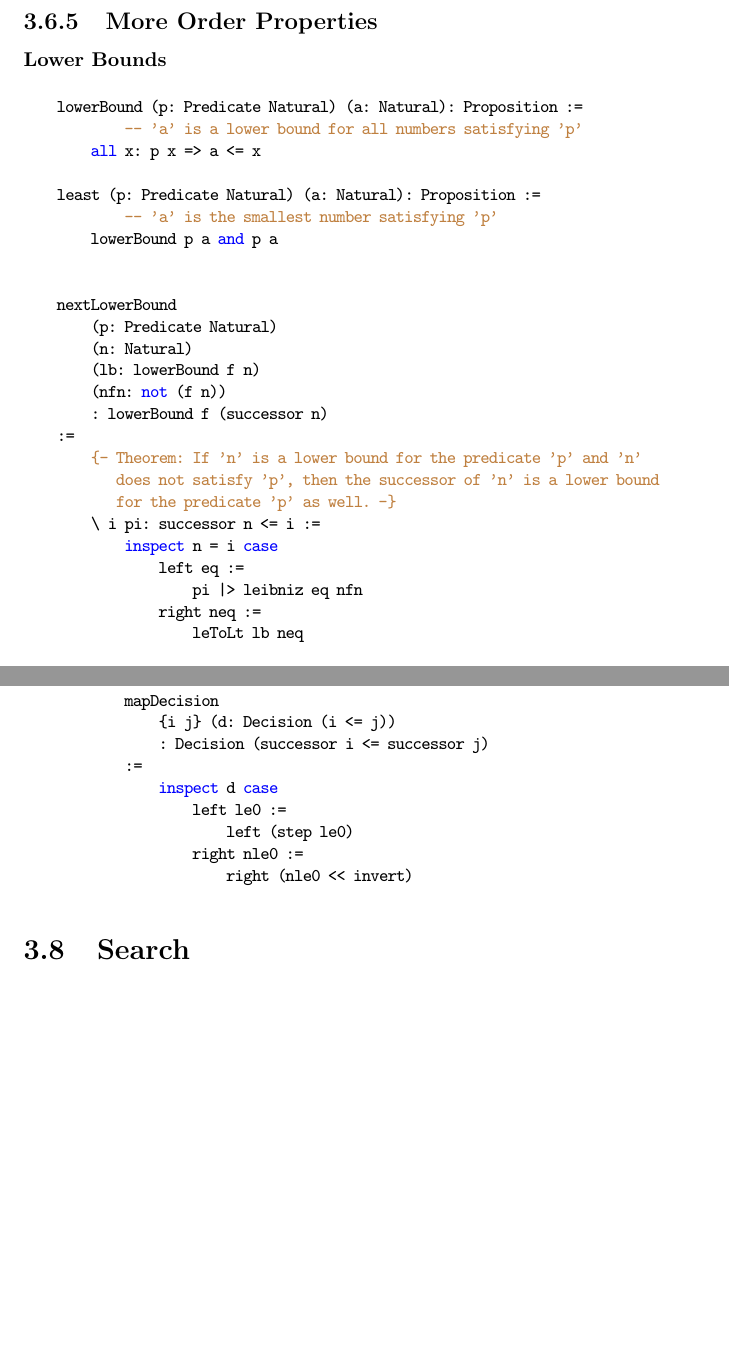
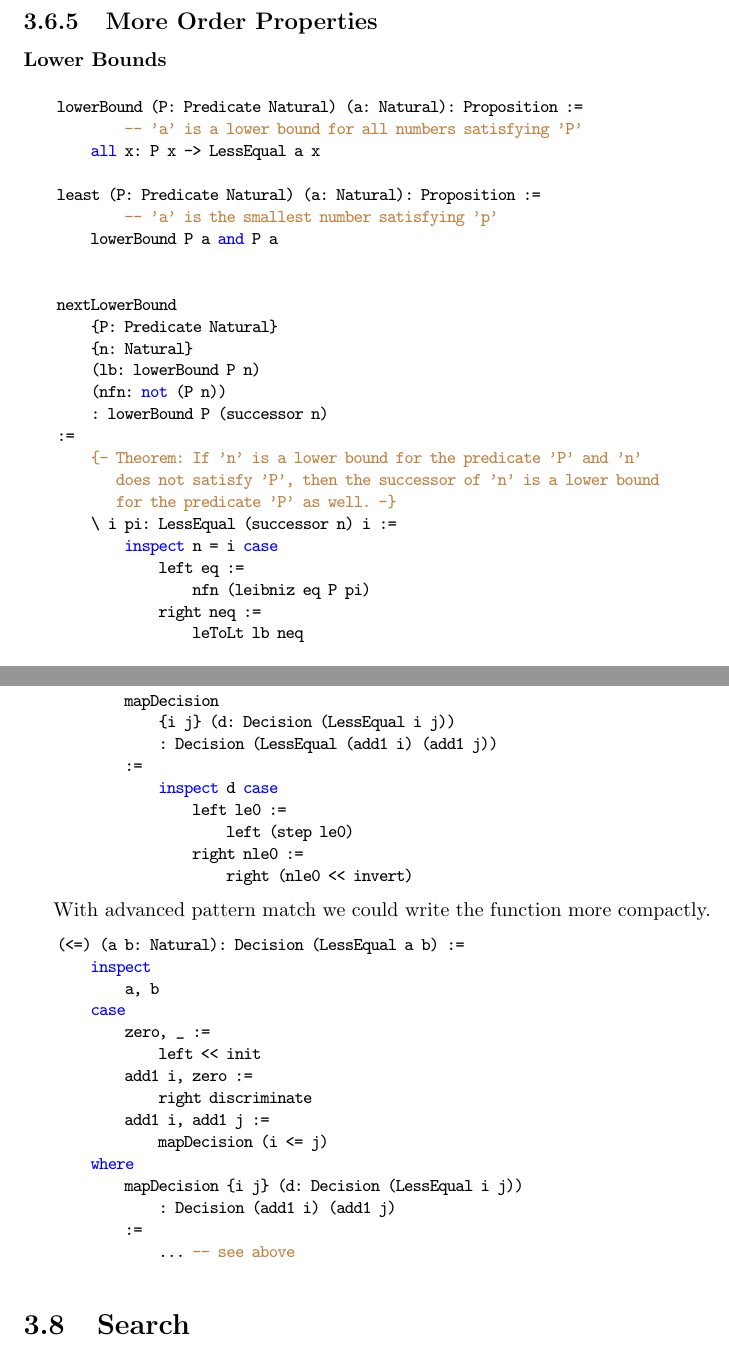
Before and after one commit to hbr/tex_alba_design, a LaTeX thesis (main_alba_design.tex, which reads certprog.tex): two parts of pages 166 and 170 of 235, joined at a grey line, cut so that both start at the same text, the shorter picture padded with empty space. Compiled offline with pdfLaTeX.

Commit message:
Made code consistent with naming conventions
	modified:   certprog.tex

```diff
--- a/certprog.tex
+++ b/certprog.tex
@@ -2006,29 +2006,29 @@ Properties:
 \subsubsection{Lower Bounds}
 
 \begin{alba}
-    lowerBound (p: Predicate Natural) (a: Natural): Proposition :=
-            -- 'a' is a lower bound for all numbers satisfying 'p'
-        all x: p x => a <= x
-
-    least (p: Predicate Natural) (a: Natural): Proposition :=
+    lowerBound (P: Predicate Natural) (a: Natural): Proposition :=
+            -- 'a' is a lower bound for all numbers satisfying 'P'
+        all x: P x -> LessEqual a x
+
+    least (P: Predicate Natural) (a: Natural): Proposition :=
             -- 'a' is the smallest number satisfying 'p'
-        lowerBound p a and p a
+        lowerBound P a and P a
 
 
     nextLowerBound
-        (p: Predicate Natural)
-        (n: Natural)
-        (lb: lowerBound f n)
-        (nfn: not (f n))
-        : lowerBound f (successor n)
-    :=
-        {- Theorem: If 'n' is a lower bound for the predicate 'p' and 'n'
-           does not satisfy 'p', then the successor of 'n' is a lower bound
-           for the predicate 'p' as well. -}
-        \ i pi: successor n <= i :=
+        {P: Predicate Natural}
+        {n: Natural}
+        (lb: lowerBound P n)
+        (nfn: not (P n))
+        : lowerBound P (successor n)
+    :=
+        {- Theorem: If 'n' is a lower bound for the predicate 'P' and 'n'
+           does not satisfy 'P', then the successor of 'n' is a lower bound
+           for the predicate 'P' as well. -}
+        \ i pi: LessEqual (successor n) i :=
             inspect n = i case
                 left eq :=
-                    pi |> leibniz eq nfn
+                    nfn (leibniz eq P pi)
                 right neq :=
                     leToLt lb neq
 
@@ -2234,8 +2234,8 @@ A decision between two alternatives is an inductive type.
                                 mapDecision (i <= k)
         where
             mapDecision
-                {i j} (d: Decision (i <= j))
-                : Decision (successor i <= successor j)
+                {i j} (d: Decision (LessEqual i j))
+                : Decision (LessEqual (add1 i) (add1 j))
             :=
                 inspect d case
                     left le0 :=
@@ -2244,12 +2244,33 @@ A decision between two alternatives is an inductive type.
                         right (nle0 << invert)
 \end{alba}
 
+With advanced pattern match we could write the function more compactly.
+
+\begin{alba}
+    (<=) (a b: Natural): Decision (LessEqual a b) :=
+        inspect
+            a, b
+        case
+            zero, _ :=
+                left << init
+            add1 i, zero :=
+                right discriminate
+            add1 i, add1 j :=
+                mapDecision (i <= j)
+        where
+            mapDecision {i j} (d: Decision (LessEqual i j))
+                : Decision (add1 i) (add1 j)
+            :=
+                ... -- see above
+\end{alba}
+
 
 
 
 
 \vskip 5mm
 \section{Search}
+%%%%%%%%%%%%%%%%%%%%%%%%%%%%%%%%%%%%%%%%%%%%%%%%%%
 
 \begin{alba}
     Decider (A: Any) (f: Predicate A): Any :=
```
Also changed, not shown: certprog.tex (8 more changed lines).
